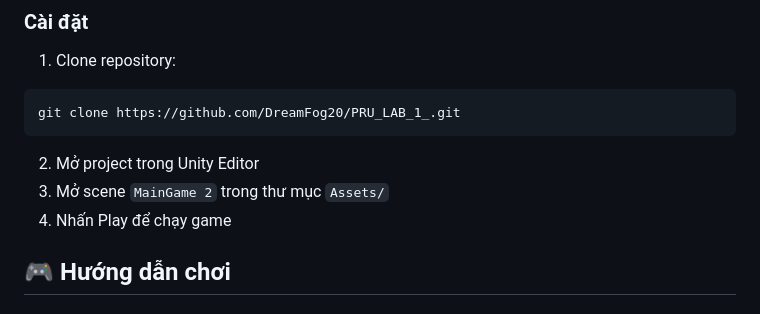
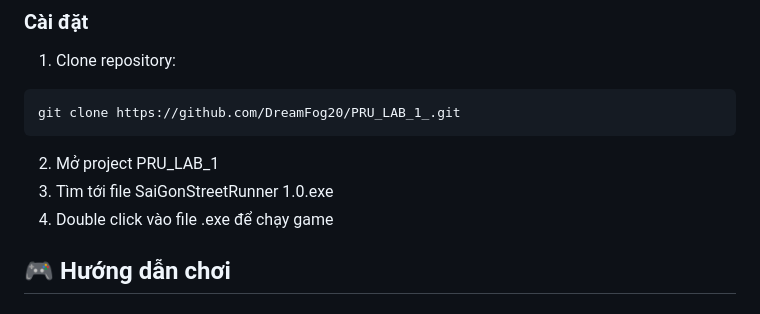
Before and after one commit to DreamFog20/PRU_LAB_1_, a Markdown page: README.md, the part around the change. Rendered like a GitHub page.

````diff
--- a/README.md
+++ b/README.md
@@ -34,9 +34,9 @@ Một game runner 2D được phát triển bằng Unity với hệ thống chea
 git clone https://github.com/DreamFog20/PRU_LAB_1_.git
 ```
 
-2. Mở project trong Unity Editor
-3. Mở scene `MainGame 2` trong thư mục `Assets/`
-4. Nhấn Play để chạy game
+2. Mở project PRU_LAB_1
+3. Tìm tới file SaiGonStreetRunner 1.0.exe
+4. Double click vào file .exe để chạy game
 
 ## 🎮 Hướng dẫn chơi
 
````
